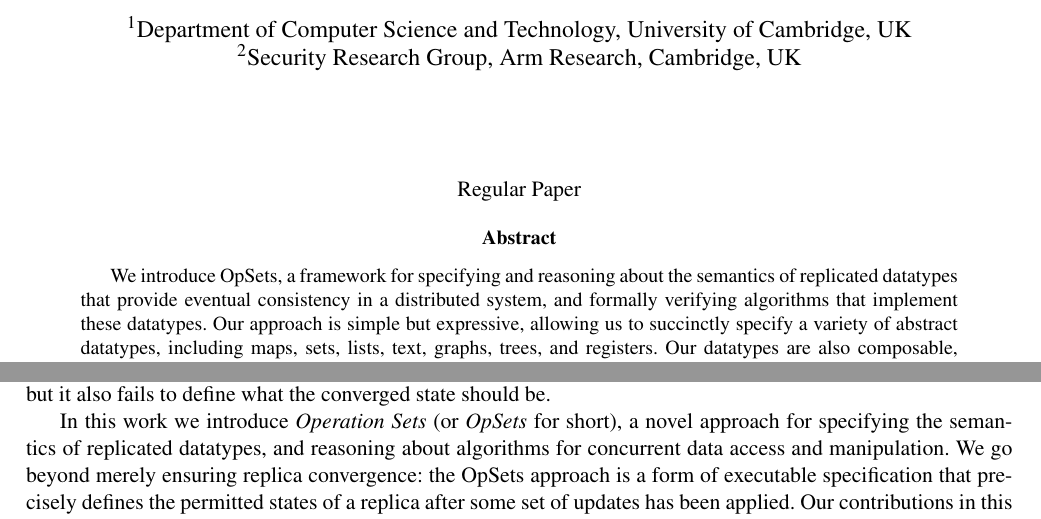
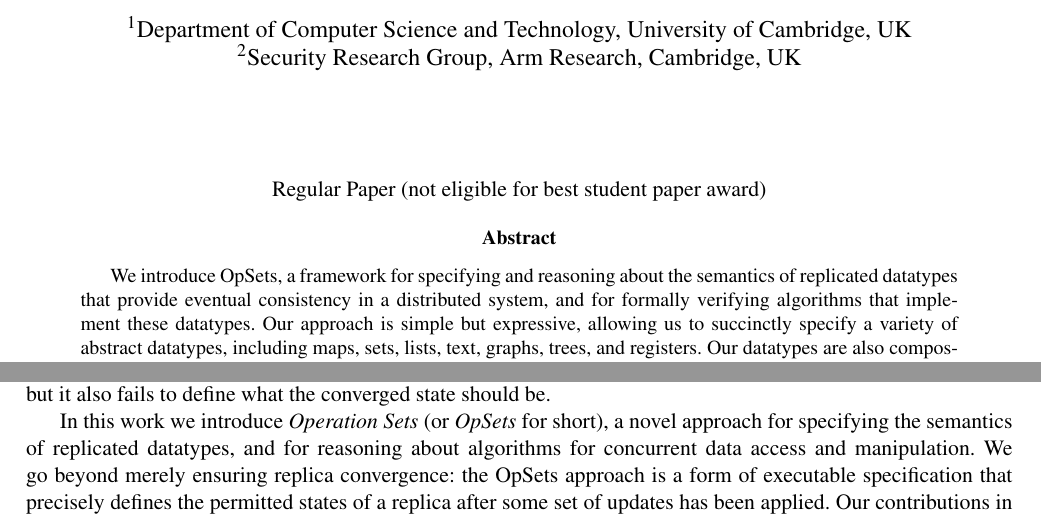
Before and after one commit to trvedata/opsets, a LaTeX problem sheet (paper/opsets.tex): two parts of pages 1 and 2 of 16, joined at a grey line, cut so that both start at the same text. Compiled offline with pdfLaTeX; a LaTeX package or settings file that is missing is left out.

Commit message:
Peter's suggested edits

```diff
--- a/paper/opsets.tex
+++ b/paper/opsets.tex
@@ -58,11 +58,11 @@
 \maketitle
 
 \begin{center}
-Regular Paper
+Regular Paper (not eligible for best student paper award)
 \end{center}
 
 \begin{abstract}
-We introduce OpSets, a framework for specifying and reasoning about the semantics of replicated datatypes that provide eventual consistency in a distributed system, and formally verifying algorithms that implement these datatypes.
+We introduce OpSets, a framework for specifying and reasoning about the semantics of replicated datatypes that provide eventual consistency in a distributed system, and for formally verifying algorithms that implement these datatypes.
 Our approach is simple but expressive, allowing us to succinctly specify a variety of abstract datatypes, including maps, sets, lists, text, graphs, trees, and registers.
 Our datatypes are also composable, enabling the construction of complex data structures.
 To demonstrate the utility of OpSets for analysing replication algorithms, we highlight an important correctness property for collaborative text editing that has traditionally been overlooked; algorithms that do not satisfy this property can exhibit awkward interleaving of text.
@@ -89,7 +89,7 @@ Conflict-free Replicated Data Types, or CRDTs \cite{Shapiro:2011wy,Shapiro:2011u
 The primary correctness property for CRDTs is \emph{convergence} \cite{Shapiro:2011un,Gomes:2017gy}, defined as: \emph{``whenever any two replicas have applied the same set of updates, they are in the same state''}, even if each replica applies the updates in a different order.
 Convergence is a stronger property than eventual consistency, but it also fails to define what the converged state should be.
 
-In this work we introduce \emph{Operation Sets} (or \emph{OpSets} for short), a novel approach for specifying the semantics of replicated datatypes, and reasoning about algorithms for concurrent data access and manipulation.
+In this work we introduce \emph{Operation Sets} (or \emph{OpSets} for short), a novel approach for specifying the semantics of replicated datatypes, and for reasoning about algorithms for concurrent data access and manipulation.
 We go beyond merely ensuring replica convergence: the OpSets approach is a form of executable specification that precisely defines the permitted states of a replica after some set of updates has been applied.
 Our contributions in this paper are as follows:
 
```
